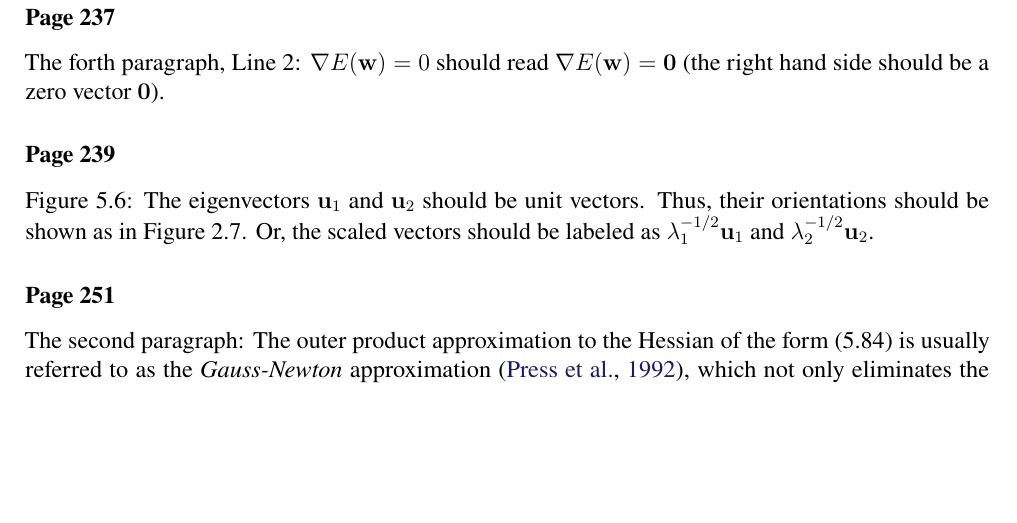
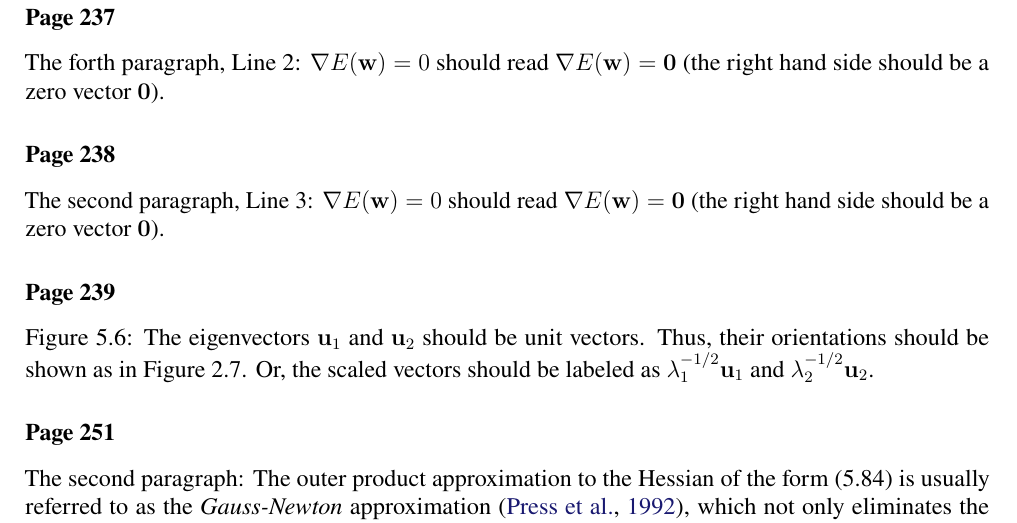
Before and after one commit to yousuketakada/prml_errata, a LaTeX document (prml_errata.tex): part of page 10 of 33, cut so that both start at the same text, the shorter picture padded with empty space. Compiled offline with pdfLaTeX.

Commit message:
Add erratum regarding zero vector

```diff
--- a/prml_errata.tex
+++ b/prml_errata.tex
@@ -710,6 +710,11 @@ The right hand side should be a zero vector~$\mathbf{0}$ instead of a scalar zer
 
 \erratum{Page~237}
 The forth paragraph, Line~2:
+$\nabla E(\mathbf{w}) = 0$ should read $\nabla E(\mathbf{w}) = \mathbf{0}$
+(the right hand side should be a zero vector~$\mathbf{0}$).
+
+\erratum{Page~238}
+The second paragraph, Line~3:
 $\nabla E(\mathbf{w}) = 0$ should read $\nabla E(\mathbf{w}) = \mathbf{0}$
 (the right hand side should be a zero vector~$\mathbf{0}$).
 
```
